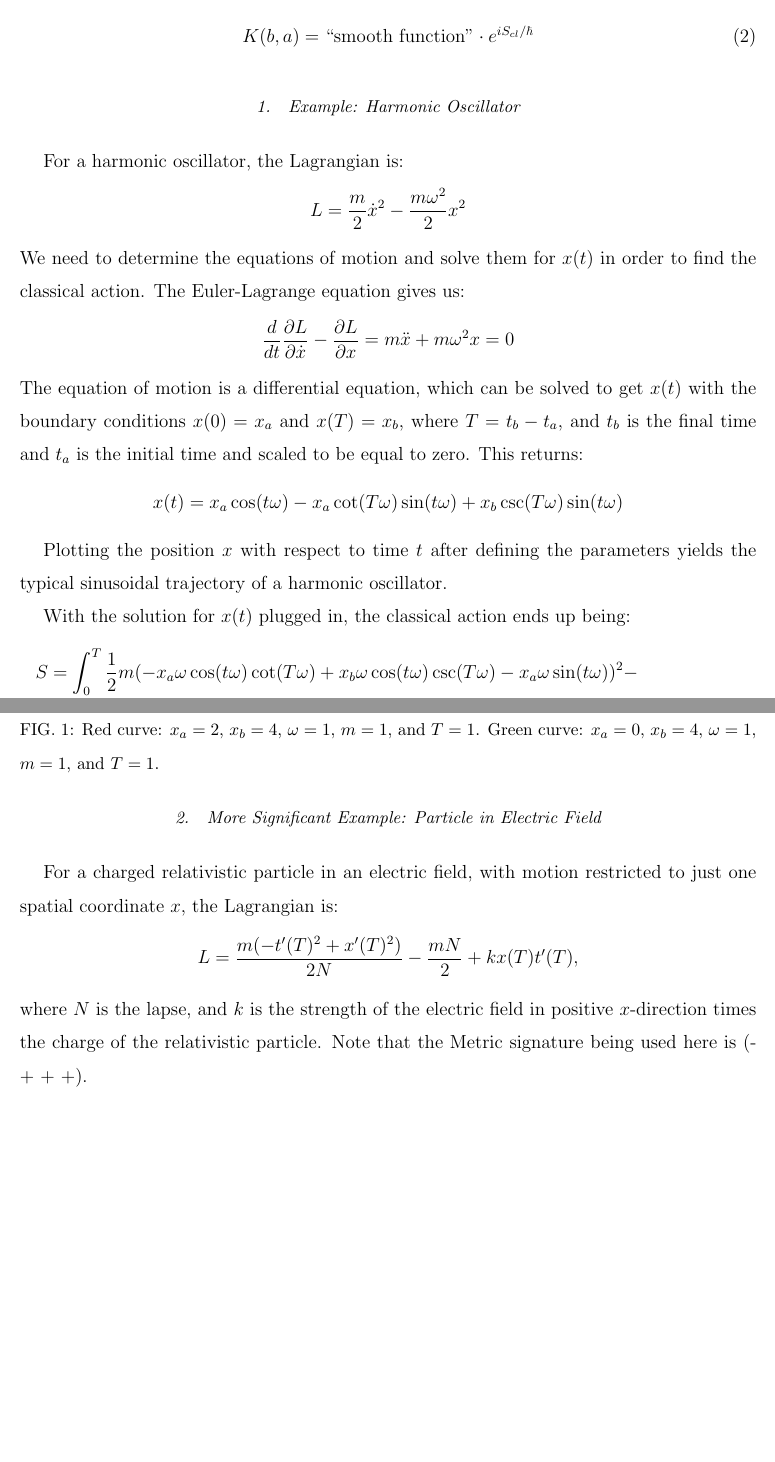
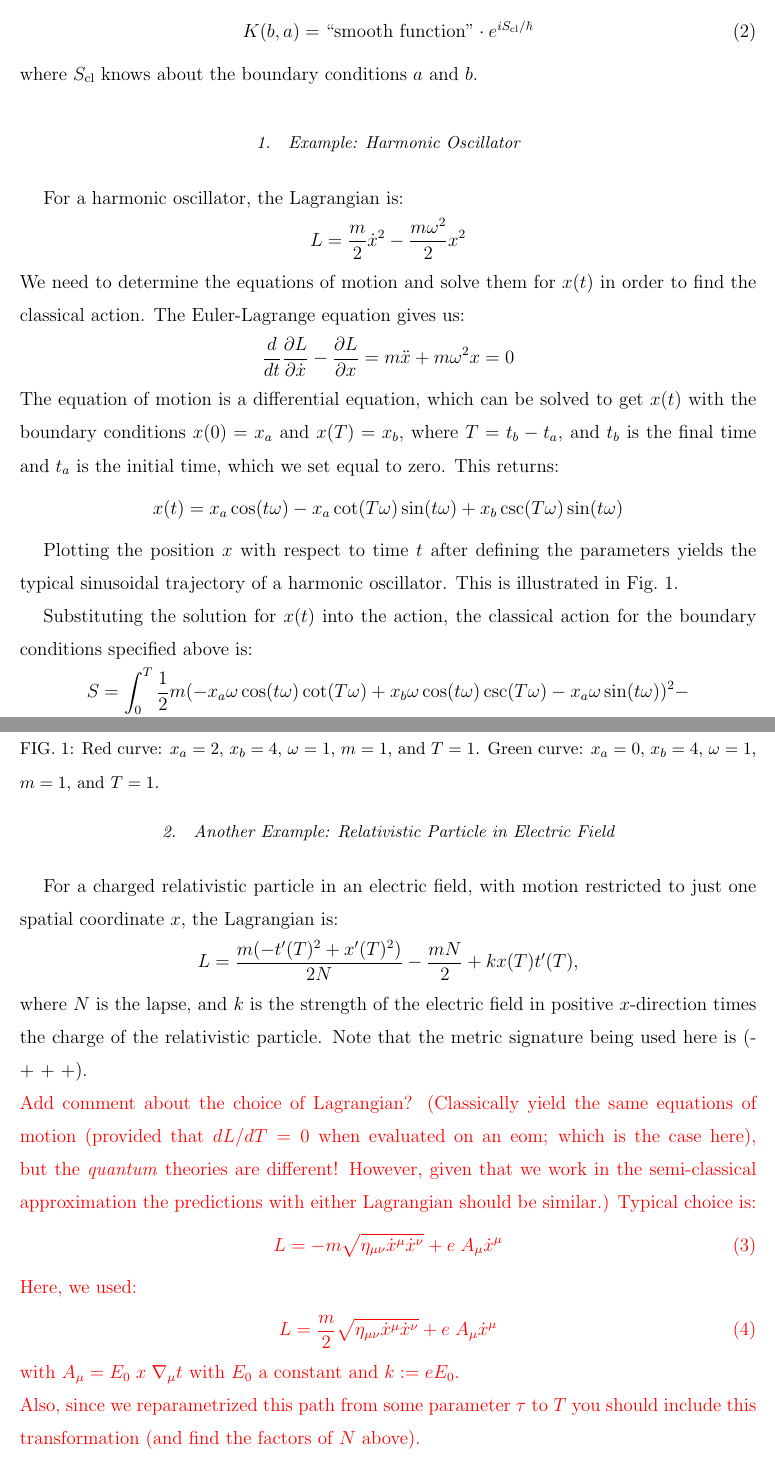
Before and after one commit to inthaider/research_schwingerdesitter_pi, a LaTeX paper (Summer Research Summary Paper/main.tex): two parts of pages 9 and 10 of 13 before the commit and two parts of pages 9 and 10 of 14 after it, joined at a grey line, cut so that both start at the same text, the shorter picture padded with empty space. Compiled offline with pdfLaTeX.

Commit message:
Made some minor changes in the document and added some comments/to do's in red.

```diff
--- a/Summer Research Summary Paper/main.tex
+++ b/Summer Research Summary Paper/main.tex
@@ -2,13 +2,19 @@
 %\documentclass[manuscript]{aastex6}
 %\documentclass{emulateapj}
 \documentclass[12pt]{revtex4}
-\usepackage{esvect}
+%\usepackage{esvect}
 \usepackage{amsmath}
 \usepackage{amssymb}
 \usepackage{graphicx}
+\usepackage{color}
 \DeclareMathOperator{\csch}{csch}
 %\shorttitle{Schwinger in De Sitter}
 %\shortauthors{Haider, Fertig, \& Bonga}
+
+\newcommand{\red}{\textcolor{red}}
+\newcommand{\blue}{\textcolor{blue}}
+
+
 
 \begin{document}
 
@@ -148,9 +154,10 @@ where $k$ is a normalization constant and $S$ is the action associated with the
 where $\mathcal{D}x(t)$ denotes the fact that we are integrating over all paths. This form is called the path integral.
 
-Phase differences between alternative trajectories cause constructive and destructive interference between them, and it is the classical limit of this interference (i.e. when $S$ is much bigger than $\hbar$) that results in the classical path. That is, for the particular trajectory that the particle would take in the classical case, with minimum action, the phase changes infinitesimally with an infinitesimal change in the trajectory. These slightly different trajectories around the classically predicted trajectory will interfere constructively, whereas elsewhere, slight changes in the trajectory result in substantial changes in the phase such that their contributions to the amplitude will cancel out. Ultimately, this yields the classically predicted particular trajectory as the behavior of significance. In the classical approximation, the kernel can thus be expressed in the form:
+Phase differences between alternative trajectories cause constructive and destructive interference between them, and it is the classical limit of this interference (i.e. when $S$ is much bigger than $\hbar$) that results in the classical path. That is, for the particular trajectory that the particle would take in the classical case, with minimum action, the phase changes infinitesimally with an infinitesimal change in the trajectory. These slightly different trajectories around the classically predicted trajectory will interfere constructively, whereas elsewhere, slight changes in the trajectory result in substantial changes in the phase such that their contributions to the amplitude will cancel out. Ultimately, this yields the classically predicted particular trajectory as the behavior of significance. In the semi-classical approximation, the kernel can thus be expressed in the form:
 \begin{equation} \label{sckernel}
-K(b,a)=\text{``smooth function''}\cdot e^{iS_{cl}/\hbar}
+K(b,a)=\text{``smooth function''}\cdot e^{iS_{\rm cl}/\hbar}
 \end{equation}
+where $S_{\rm cl}$ knows about the boundary conditions $a$ and $b$.
 
 \subsubsection{Example: Harmonic Oscillator}
 For a harmonic oscillator, the Lagrangian is:
@@ -159,10 +166,10 @@ We need to determine the equations of motion and solve them for $x(t)$ in order
 \begin{equation*}
 \frac{d}{dt}\frac{\partial L}{\partial \dot{x}}-\frac{\partial L}{\partial x} = m\ddot{x}+m\omega^2x=0
 \end{equation*}
-The equation of motion is a differential equation, which can be solved to get $x(t)$ with the boundary conditions $x(0) = x_a$ and $x(T)=x_b$, where $T=t_b-t_a$, and $t_b$ is the final time and $t_a$ is the initial time and scaled to be equal to zero. This returns:
+The equation of motion is a differential equation, which can be solved to get $x(t)$ with the boundary conditions $x(0) = x_a$ and $x(T)=x_b$, where $T=t_b-t_a$, and $t_b$ is the final time and $t_a$ is the initial time, which we set equal to zero. This returns:
 \[ x(t)= x_a \cos(t\omega) - x_a \cot(T \omega)\sin(t \omega)+x_b\csc(T \omega)\sin(t \omega) \]
 
-Plotting the position $x$ with respect to time $t$ after defining the parameters yields the typical sinusoidal trajectory of a harmonic oscillator.
+Plotting the position $x$ with respect to time $t$ after defining the parameters yields the typical sinusoidal trajectory of a harmonic oscillator. This is illustrated in Fig.~\ref{fig:oscillator}.
 
 \begin{figure}[h]
 	\centering
@@ -171,15 +178,15 @@ Plotting the position $x$ with respect to time $t$ after defining the parameters
 	\label{fig:oscillator}
 \end{figure}
 
-With the solution for $x(t)$ plugged in, the classical action ends up being:
-\begin{multline*}
-S = \int_{0}^{T} \frac{1}{2} m (-x_a \omega \cos(t \omega) \cot(T \omega) +
+Substituting the solution for $x(t)$ into the action, the classical action for the boundary conditions specified above is:
+\begin{align*}
+S &= \int_{0}^{T} \frac{1}{2} m (-x_a \omega \cos(t \omega) \cot(T \omega) +
 x_b \omega \cos(t \omega) \csc(T \omega) -
 x_a \omega \sin(t \omega))^2 - \\
-\frac{1}{2} m \omega^2 (x_a \cos(t \omega) -
+&\qquad \frac{1}{2} m \omega^2 (x_a \cos(t \omega) -
 x_a \cot(T \omega) \sin(t \omega) +
 x_b \csc(T \omega) \sin(t \omega))^2 \\
-= \frac{1}{2} m \omega (-2 x_a x_b + (x_a^2 + x_b^2) \cos(T \omega)) \csc(T \omega)
-\end{multline*}
+&=\frac{1}{2} m \omega (-2 x_a x_b + (x_a^2 + x_b^2) \cos(T \omega)) \csc(T \omega) \; .
+\end{align*}
 
 In the semiclassical limit, using Equation \ref{sckernel}, the kernel can be expressed as
@@ -187,9 +194,24 @@ In the semiclassical limit, using Equation \ref{sckernel}, the kernel can be exp
 where $F(T)$ is the ``smooth function'', or the `prefactor', and needs to be found [5].
 
-\subsubsection{More Significant Example: Particle in Electric Field}
+\subsubsection{Another Example: Relativistic Particle in Electric Field}
 For a charged relativistic particle in an electric field, with motion restricted to just one spatial coordinate $x$, the Lagrangian is:
 \[ L = \frac{m (-t'(T)^2 + x'(T)^2)}{2N} -\frac{m N}{2} + k x(T) t'(T),\]
-where $N$ is the lapse, and $k$ is the strength of the electric field in positive $x$-direction times the charge of the relativistic particle. Note that the Metric signature being used here is (- + + +).
+where $N$ is the lapse, and $k$ is the strength of the electric field in positive $x$-direction times the charge of the relativistic particle. Note that the metric signature being used here is (- + + +).
+\red{\\
+Add comment about the choice of Lagrangian? (Classically yield the same equations of motion (provided that $dL/dT =0$ when evaluated on an eom; which is the case here), but the \textit{quantum} theories are different!
+However, given that we work in the semi-classical approximation the predictions with either Lagrangian should be similar.)
+Typical choice is:
+\begin{align}
+ 	L = - m \sqrt{\eta_{\mu \nu} \dot{x}^{\mu} \dot{x}^{\nu} } + e \; A_\mu \dot{x}^{\mu}
+\end{align}
+Here, we used:
+\begin{align}
+L = \frac{m}{2} \sqrt{\eta_{\mu \nu} \dot{x}^{\mu} \dot{x}^{\nu} } + e \; A_\mu \dot{x}^{\mu}
+\end{align}
+with $A_\mu = E_0 \; x \; \nabla_\mu t$ with $E_0$ a constant and $k := e E_0$.
+\\
+Also, since we reparametrized this path from some parameter $\tau$ to $T$ you should include this transformation (and find the factors of $N$ above).
+}
 
 We need to determine the equations of motion and solve them for $x(T)$ and $t(T)$ in order to find the classical action. The Euler-Lagrange equation gives us:
 \begin{align*}
```
Also changed, not shown: Summer Research Summary Paper/main.tex (24 more changed lines).
